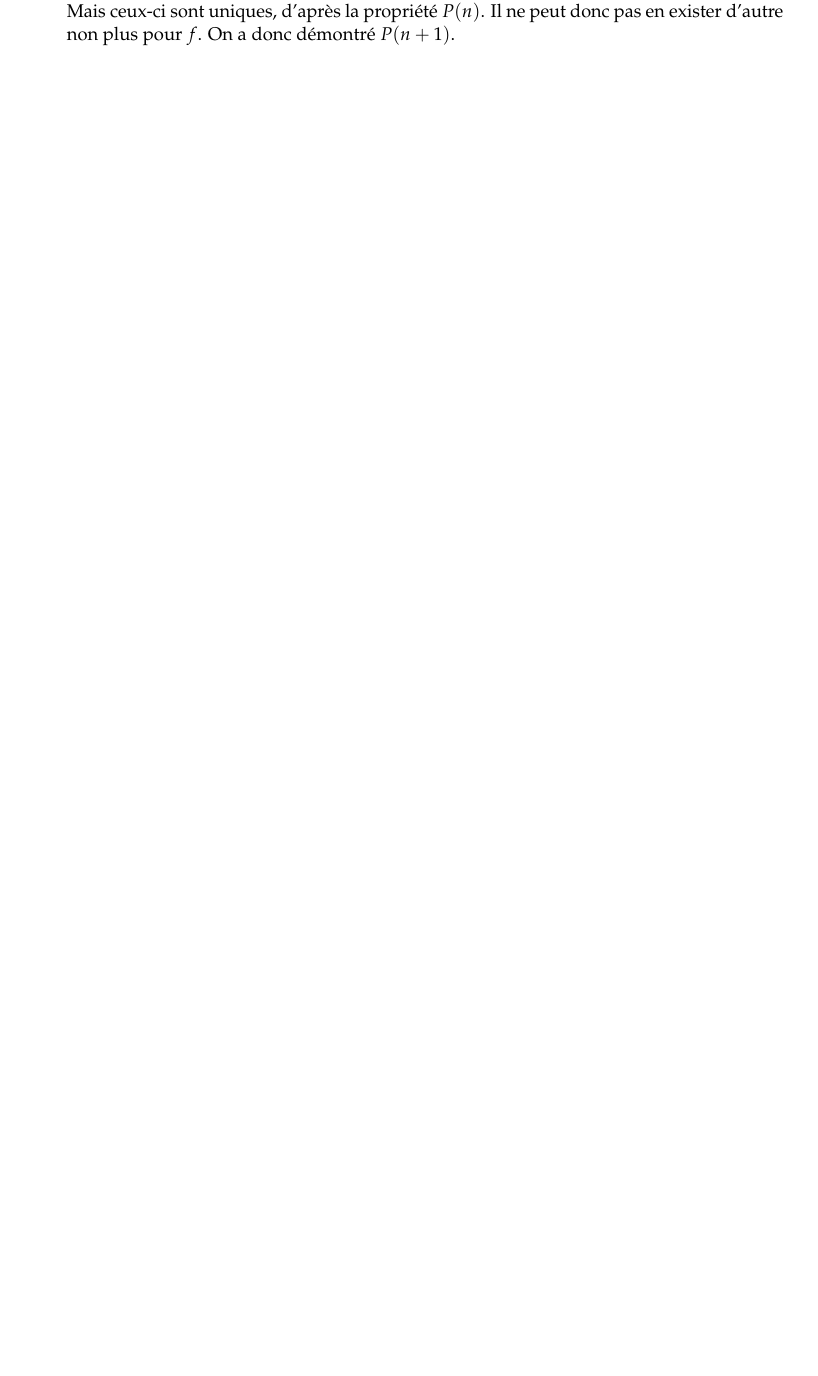
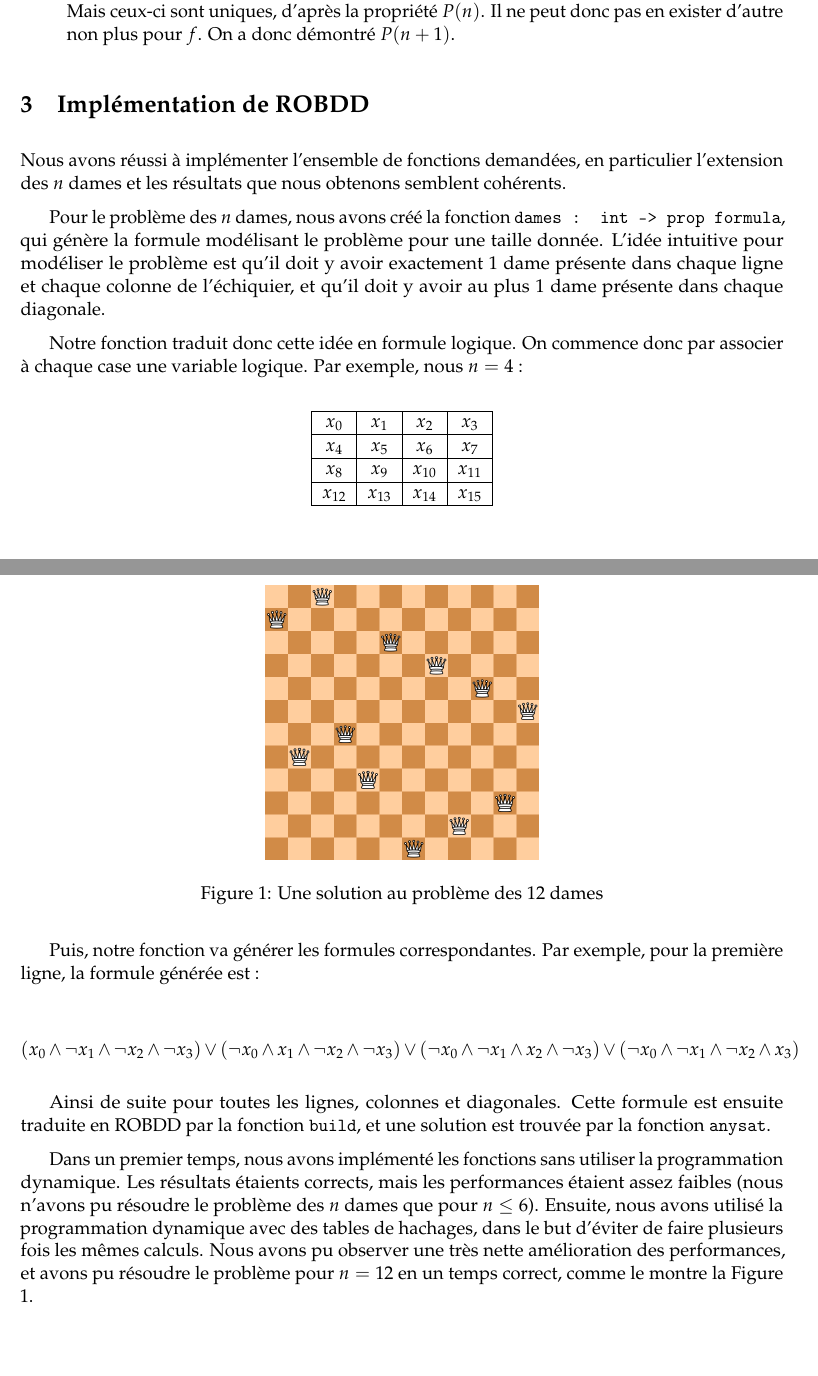
Before and after one commit to RemiHutin/LC, a LaTeX document (Rapport/Rendu.tex): part of page 3 of 3 before the commit and two parts of pages 3 and 4 of 4 after it, the two joined at a grey line, cut so that both start at the same text, the shorter picture padded with empty space. Compiled offline with pdfLaTeX.

Commit message:
wrote a part of the pdf

```diff
--- a/Rapport/Rendu.tex
+++ b/Rapport/Rendu.tex
@@ -103,4 +103,47 @@
 		$f_0$ et $f_1$ sont des fonctions booléennes à $n$ variables, et  les variables $x_2$ à $x_{n+1}$ suivent l'ordre $x_2 < ... < _ x{n+1}$. Donc d'après $P(n)$, il existe un unique ROBDD $u_0$ tel que $f^{u_0} = f_0$, et de même il existe un unique ROBDD $u_1$ tel que $f^{u_1} = f$.
 		On peut donc construire un BDD pour $f$ en prenant $x_1$ pour racine, et en lui donnant pour fils faible la racine de $u_0$ et pour fils fort la racine de $u_1$. On peut vérifier avec les définitions de $f_0$ et $f_1$ que le BDD $u$ ainsi construit est tel que $f^u = f$. De plus, l'ordre donné sur les variables $x_1$ à $_{n+1}$ est respecté dans $u$, car il a pour racine $x_1$ et que chacun de ses fils est ordonné suivant $x_2 < ... < x_{n+1}$. On a donc un $OBDD$, qu'on peut réduire en fusionnant tous les noeuds qui auraient la même étiquette, le même fils fort et le même fils faible, et en supprimant les noeuds dont les deux fils sont égaux, et en supprimant tous les test inutiles (ceux-ci sont déjà a priori supprimés dans les ROBDD $u_0$ et $u_1$ ; il faudrait donc seulement supprimer la racine $x_1$ si son test est inutile). On a donc construit un $ROBDD$. L'unicité de celui-ci est imposée par l'ordre qu'on s'est donné : un tel $ROBDD$ doit forcément avoir $x_1$ pour racine ; et comme fils fort et fils faible, il doit avoir deux autres ROBDD associés respectivement à $f_1$ et $f_0$. Mais ceux-ci sont uniques, d'après la propriété $P(n)$. Il ne peut donc pas en exister d'autre non plus pour $f$. On a donc démontré $P(n+1)$.
 		\end{itemize}
+
+
+	\section{Implémentation de ROBDD}
+
+	Nous avons réussi à implémenter l'ensemble de fonctions demandées, en particulier l'extension des $n$ dames et les résultats que nous obtenons semblent cohérents.
+
+	Pour le problème des $n$ dames, nous avons créé la fonction \texttt{dames : int -> prop formula}, qui génère la formule modélisant le problème pour une taille donnée. L'idée intuitive pour modéliser le problème est qu'il doit y avoir exactement $1$ dame présente dans chaque ligne et chaque colonne de l'échiquier, et qu'il doit y avoir au plus $1$ dame présente dans chaque diagonale.
+
+	Notre fonction traduit donc cette idée en formule logique. On commence donc par associer à chaque case une variable logique. Par exemple, nous $n = 4$ :
+
+	\begin{center}
+	\begin{tabular}{|*{4}{c|}}
+
+            \hline
+            $x_0$ & $x_1$ & $x_2$ & $x_3$ \\
+            \hline
+            $x_4$ & $x_5$ & $x_6$ & $x_7$ \\
+            \hline
+            $x_8$ & $x_9$ & $x_{10}$ & $x_{11}$ \\
+            \hline
+            $x_{12}$ & $x_{13}$ & $x_{14}$ & $x_{15}$ \\
+            \hline
+        \end{tabular}
+        \end{center}
+
+        Puis, notre fonction va générer les formules correspondantes. Par exemple, pour la première ligne, la formule générée est :
+
+        $$(x_0 \land \neg x_1 \land \neg x_2 \land \neg x_3) \lor (\neg x_0 \land x_1 \land \neg x_2 \land \neg x_3) \lor (\neg x_0 \land \neg x_1 \land x_2 \land \neg x_3) \lor (\neg x_0 \land \neg x_1 \land \neg x_2 \land x_3)$$
+
+        Ainsi de suite pour toutes les lignes, colonnes et diagonales. Cette formule est ensuite traduite en ROBDD par la fonction \texttt{build}, et une solution est trouvée par la fonction \texttt{anysat}.
+
+	Dans un premier temps, nous avons implémenté les fonctions sans utiliser la programmation dynamique. Les résultats étaients corrects, mais les performances
+	étaient assez faibles (nous n'avons pu résoudre le problème des $n$ dames que pour $n \leq 6$).
+        Ensuite, nous avons utilisé la programmation dynamique avec des tables de hachages, dans le but d'éviter de faire plusieurs fois les mêmes calculs. Nous avons pu observer une très nette amélioration des performances, et avons pu résoudre le problème pour $n = 12$ en un temps correct, comme le montre la Figure 1.
+
+
+        \begin{figure}
+        \centering
+        \includegraphics[scale=0.3]{board.png}
+        \caption{Une solution au problème des $12$ dames}
+        \end{figure}
+
+
 \end{document}
```
Also changed, not shown: Rapport/Rendu.pdf, Rapport/board.png (added), board_10x10.svg (added), board_12x12.svg (added), board_4x4.svg (added), 1 other file.
